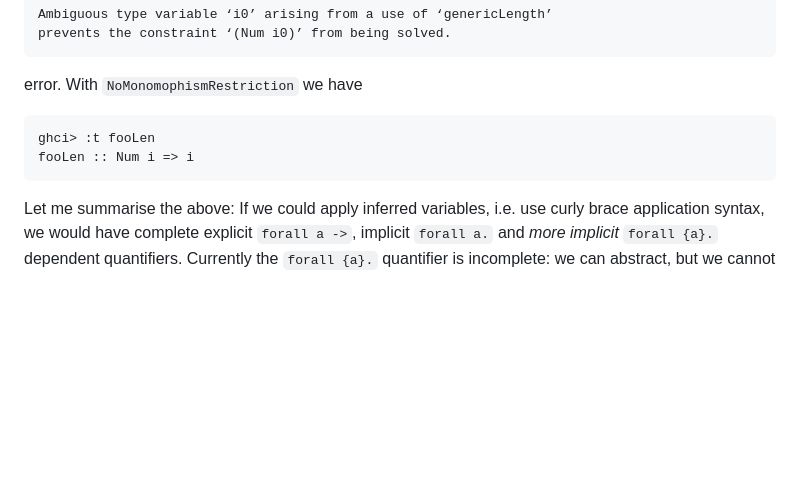
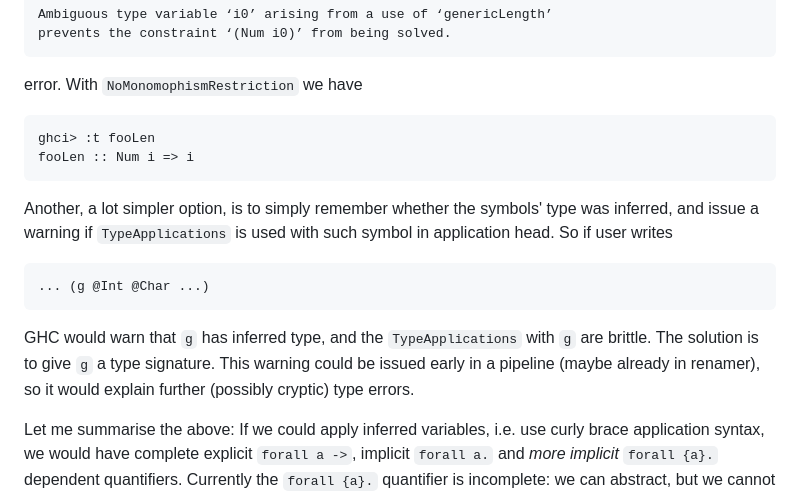
Before and after one commit to phadej/gists, a Markdown page: posts/2024-04-01-implicit-arguments.md, the part around one of its changes. GitHub-like rendering; blank space fills up the shorter version.

````diff
--- a/posts/2024-04-01-implicit-arguments.md
+++ b/posts/2024-04-01-implicit-arguments.md
@@ -201,6 +201,15 @@ ghci> :t fooLen
 fooLen :: Num i => i
 ```
 
+Another, a lot simpler option, is to simply remember whether the symbols' type was inferred, and issue a warning if `TypeApplications` is used with such symbol in application head. So if user writes
+
+```haskell
+... (g @Int @Char ...)
+```
+
+GHC would warn that `g` has inferred type, and the `TypeApplications` with `g` are brittle. The solution is to give `g` a type signature.
+This warning could be issued early in a pipeline (maybe already in renamer), so it would explain further (possibly cryptic) type errors.
+
 Let me summarise the above: If we could apply inferred variables, i.e. use curly brace application syntax, we would have complete explicit `forall a ->`, implicit `forall a.` and *more implicit* `forall {a}.` dependent quantifiers.
 Currently the `forall {a}.` quantifier is incomplete: we can abstract, but we cannot apply.
 We'll also need some alternative solution to `TypeApplicaitons` and inferred types.
````
Also changed, not shown: other parts of posts/2024-04-01-implicit-arguments.md (+1 -1 lines), posts/2024-04-12-core-inspection.md (added, +145 -0 lines).
